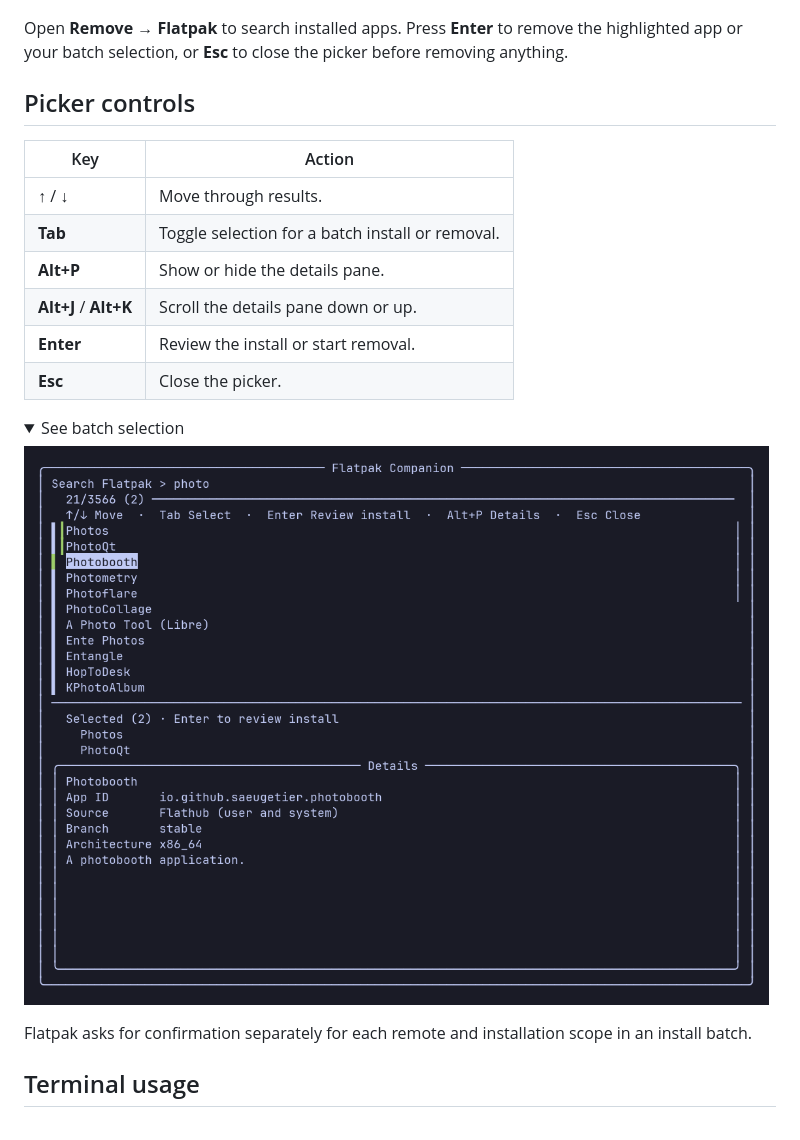
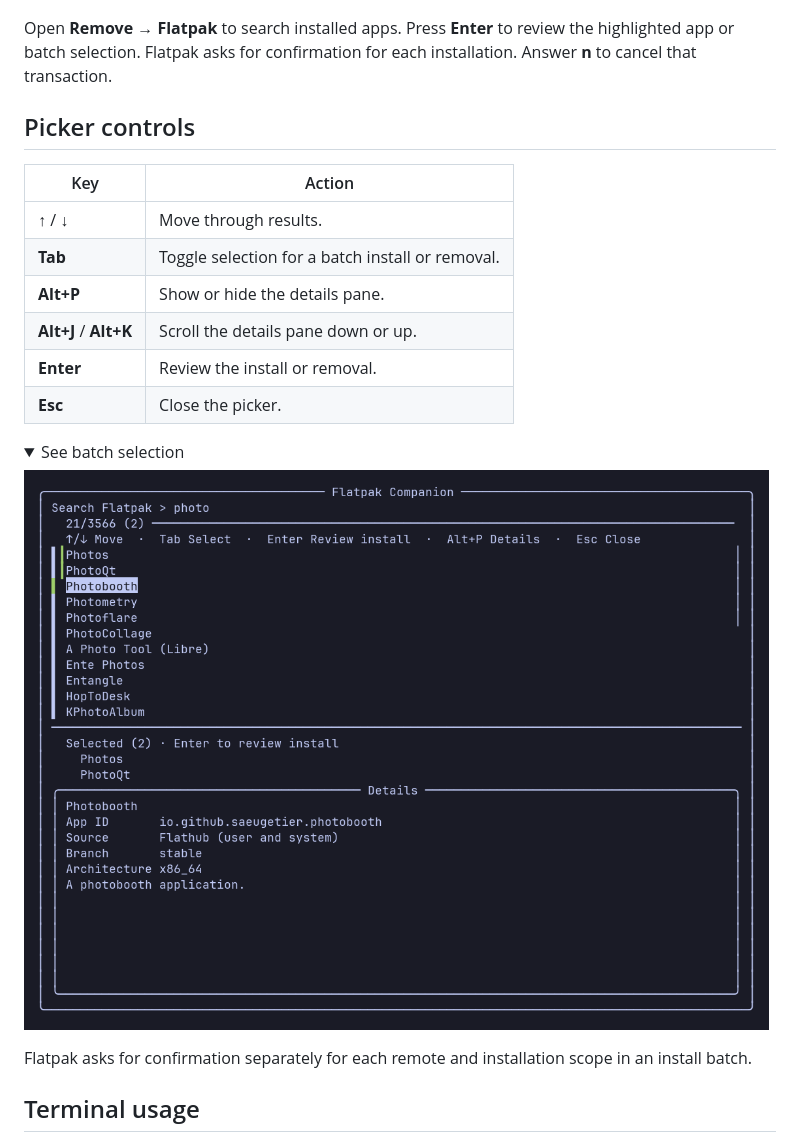
Before and after one commit to wfoyt/flatfind, a Markdown page: README.md, the part around one of its changes. GitHub-like rendering; folded sections open.

```diff
--- a/README.md
+++ b/README.md
@@ -46,7 +48,7 @@ Installed apps appear in the Omarchy **Apps** menu. Flatpak Companion keeps the
 
 ![Flatpak Companion searches installed apps for Gear Lever and selects it for removal.](assets/demos/gear-lever-remove.gif)
 
-Open **Remove → Flatpak** to search installed apps. Press **Enter** to remove the highlighted app or your batch selection, or **Esc** to close the picker before removing anything.
+Open **Remove → Flatpak** to search installed apps. Press **Enter** to review the highlighted app or batch selection. Flatpak asks for confirmation for each installation. Answer **n** to cancel that transaction.
 
 ## Picker controls
 
@@ -56,13 +58,13 @@ Open **Remove → Flatpak** to search installed apps. Press **Enter** to remove
 | **Tab** | Toggle selection for a batch install or removal. |
 | **Alt+P** | Show or hide the details pane. |
 | **Alt+J** / **Alt+K** | Scroll the details pane down or up. |
-| **Enter** | Review the install or start removal. |
+| **Enter** | Review the install or removal. |
 | **Esc** | Close the picker. |
 
 <details>
   <summary>See batch selection</summary>
 
-  <img src="assets/screenshots/install.png" alt="The Flatpak Companion picker shows Photos and PhotoQt selected, with Photobooth highlighted in the details pane.">
+  <img src="assets/screenshots/batch-selection.png" alt="The Flatpak Companion picker shows Photos and PhotoQt selected, with Photobooth highlighted in the details pane.">
 </details>
 
 Flatpak asks for confirmation separately for each remote and installation scope in an install batch.
```
Also changed, not shown: other parts of README.md (+4 -2 lines), assets/demos/vlc-picker.gif (renamed from assets/demos/vlc-install.gif), assets/screenshots/batch-selection.png (renamed from assets/screenshots/install.png), 3 other files.
